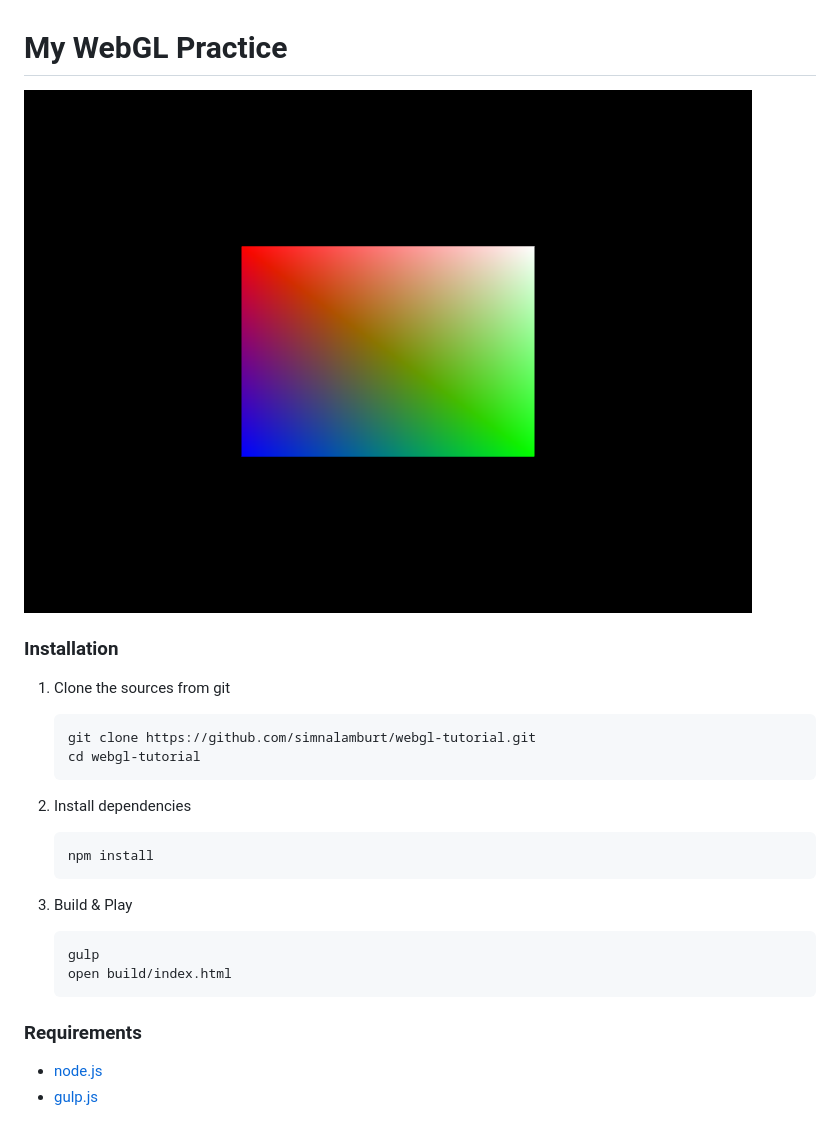
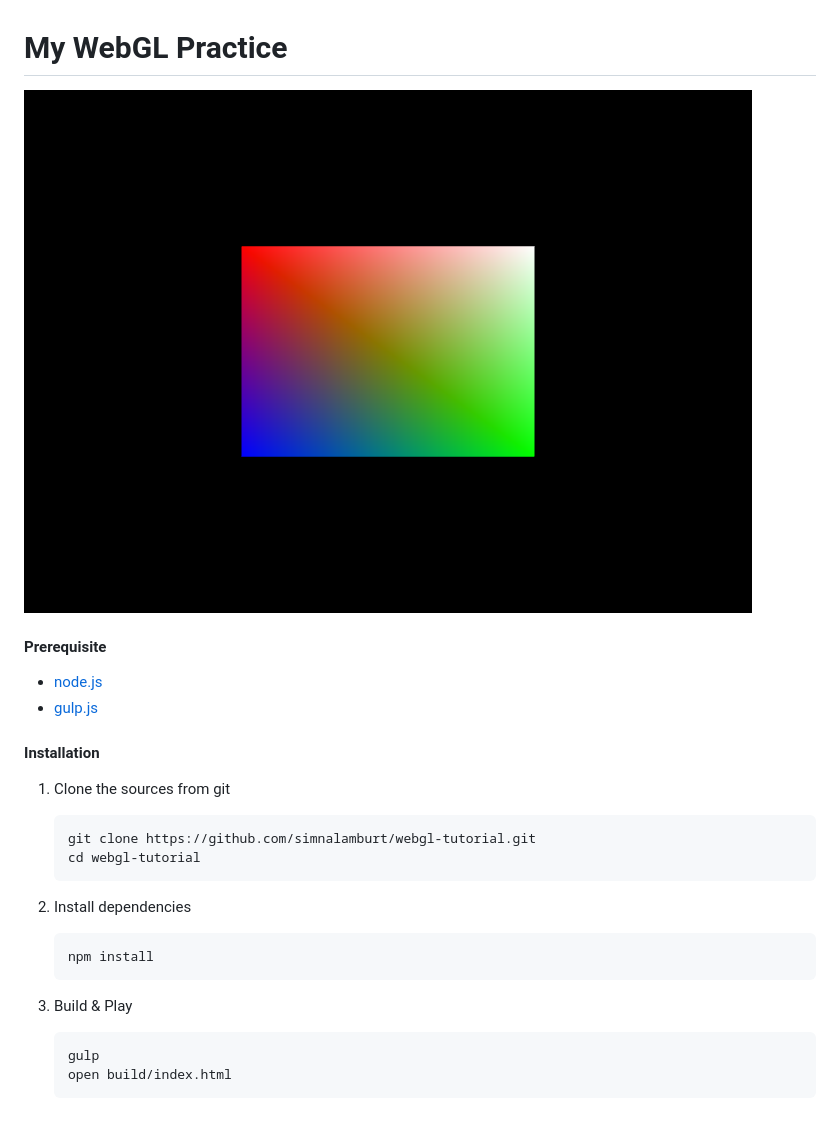
Before and after one commit to simnalamburt/webgl-practice, a Markdown page: README.md, the part around the change. Drawn GitHub-style.

Commit message:
Update readme
1. Misc changes
2. Moved screenshot image

````diff
--- a/README.md
+++ b/README.md
@@ -1,9 +1,14 @@
 My WebGL Practice
 ========
 
-![](img/sample.png)
+![](example/screenshot.png)
 
-### Installation
+#### Prerequisite
+
+*   [node.js](http://nodejs.org/)
+*   [gulp.js](http://gulpjs.com/)
+
+#### Installation
 
 1.  Clone the sources from git
 
@@ -24,8 +29,3 @@ My WebGL Practice
     gulp
     open build/index.html
     ```
-
-### Requirements
-
-* [node.js](http://nodejs.org/)
-* [gulp.js](http://gulpjs.com/)
````
Also changed, not shown: example/screenshot.png (renamed from img/sample.png).
